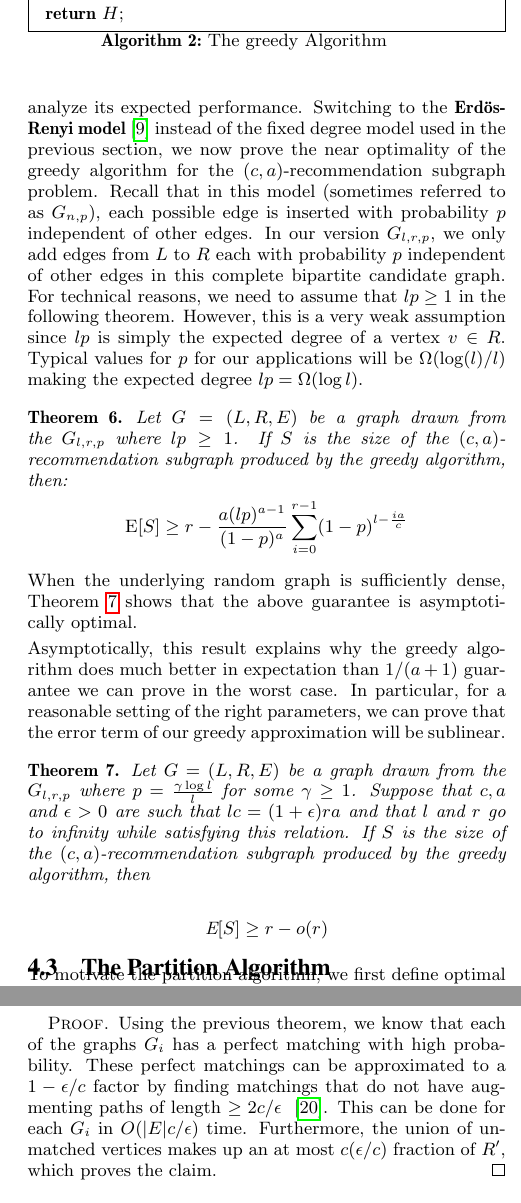
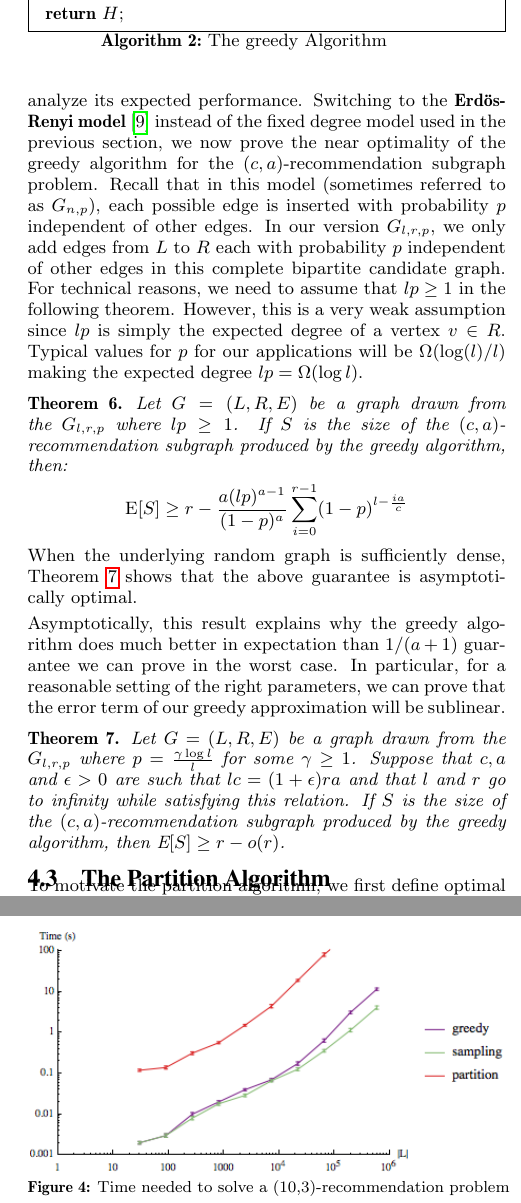
Before and after one commit to srinathsridhar/graph-matching, a LaTeX paper (main.tex, which reads 2_2_Greedy_Algo.tex, 2_3_Partition_Algo.tex): two parts of the columns of pages 5 and 6 of 8, joined at a grey line, cut so that both start at the same text. Compiled offline with pdfLaTeX.

Commit message:
Spancing and proof takeouts

```diff
--- a/2_2_Greedy_Algo.tex
+++ b/2_2_Greedy_Algo.tex
@@ -148,9 +148,7 @@ approximation will be sublinear.
 
 \begin{thm}
 \label{simple-thm}
-Let $G=(L,R,E)$ be a graph drawn from the $G_{l,r,p}$ where $p = \frac{\gamma \log l}{l}$ for some $\gamma \geq 1$. Suppose that $c, a$ and $\epsilon>0$ are such that $lc=(1+\epsilon)ra$ and that $l$ and $r$ go to infinity while satisfying this relation. If $S$ is the size of the $(c,a)$-recommendation subgraph produced by the greedy algorithm, then
-
-\[ \E[S] \geq r - o(r) \]
+Let $G=(L,R,E)$ be a graph drawn from the $G_{l,r,p}$ where $p = \frac{\gamma \log l}{l}$ for some $\gamma \geq 1$. Suppose that $c, a$ and $\epsilon>0$ are such that $lc=(1+\epsilon)ra$ and that $l$ and $r$ go to infinity while satisfying this relation. If $S$ is the size of the $(c,a)$-recommendation subgraph produced by the greedy algorithm, then $ \E[S] \geq r - o(r)$.
 \end{thm}
 %\begin{proof}
 %We will prove this claim by applying Theorem \ref{greed-is-good}. Note that it suffices to prove that $(lp)^{a-1}\sum_{i=0}^{r-1}(1-p)^{l-\frac{ia}{c}} = o(r)$ since the other terms are just constants. We first bound the elements of this summation. Using the facts that $p = \frac{\gamma \log l}{l}$, $lc/a = (1+\epsilon)r$ and that $i<r$ throughout the summation, we get the following bound on each term:
--- a/2_3_Partition_Algo.tex
+++ b/2_3_Partition_Algo.tex
@@ -123,15 +123,15 @@ Let $G$ be drawn from $G_{l,r,p}$ where $p \geq a\frac{\log l - \log\log l}{l}$.
 Then Algorithm 3 finds a $(1-\epsilon)$-approximation
 in $O(\frac{|E|}{\epsilon})$ time with probability $1-o(1)$.
 \end{thm}
-\begin{proof}
-Using the previous theorem, we know that each of the graphs $G_i$ has a
-perfect matching with high probability. These perfect matchings
-can be approximated to a $1-\epsilon/c$ factor by finding matchings
-that do not have augmenting paths of length $\geq 2c/\epsilon$
-~\cite{LovaszPlummer1986}. This can be done for each $G_i$ in
-$O(|E|c/\epsilon)$ time. Furthermore, the union of unmatched vertices
-makes up an at most $c(\epsilon/c)$ fraction of $R'$, which proves the claim.
-\end{proof}
+%\begin{proof}
+%Using the previous theorem, we know that each of the graphs $G_i$ has a
+%perfect matching with high probability. These perfect matchings
+%can be approximated to a $1-\epsilon/c$ factor by finding matchings
+%that do not have augmenting paths of length $\geq 2c/\epsilon$
+%~\cite{LovaszPlummer1986}. This can be done for each $G_i$ in
+%$O(|E|c/\epsilon)$ time. Furthermore, the union of unmatched vertices
+%makes up an at most $c(\epsilon/c)$ fraction of $R'$, which proves the claim.
+%\end{proof}
 
 Notice that if we were to run the augmenting paths algorithm to completeness
 for each matching $M_i$, then this algorithm would take $O(|E||L|)$ time. We
```
